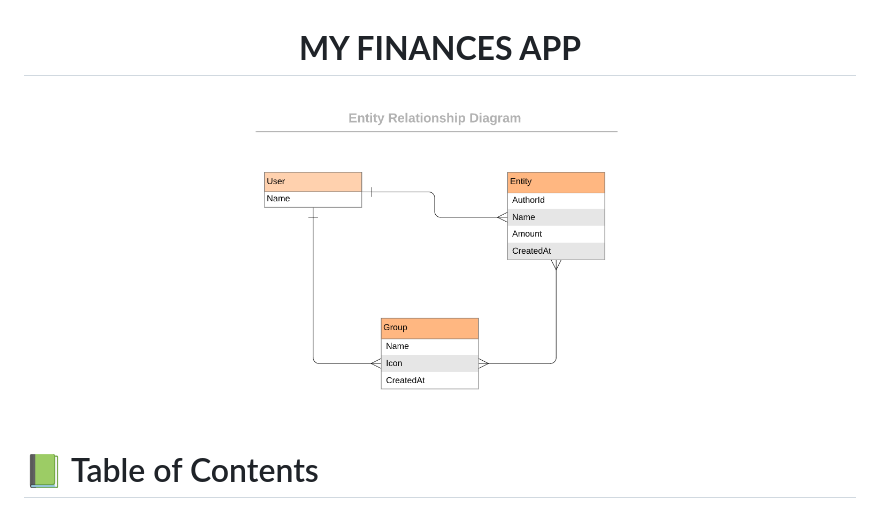
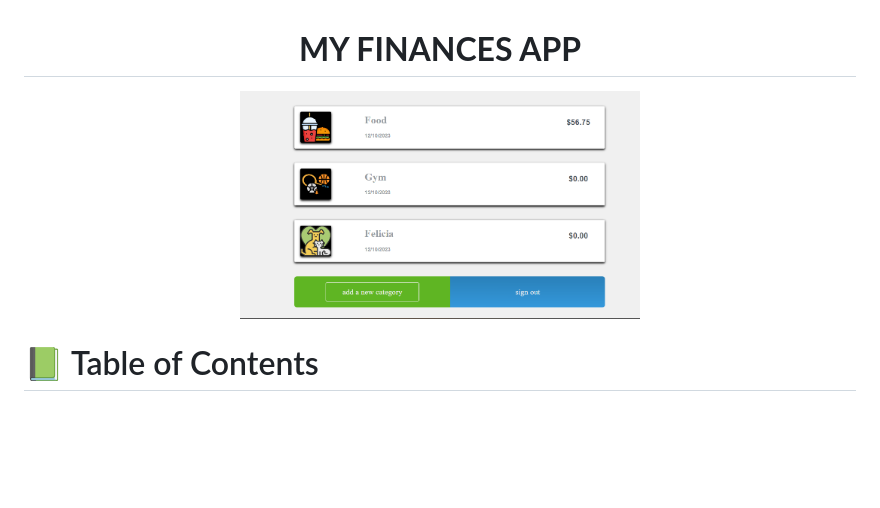
Before and after one commit to JuanDBta/my-finances, a Markdown page: README.md, the part around the change. Rendered like a GitHub page; pictures changed too: myfinances.png (added); blank space fills up the shorter version.

```diff
--- a/README.md
+++ b/README.md
@@ -4,7 +4,7 @@
 
 <h1><b>MY FINANCES APP</b></h1>
 
-  <img src="erd_diagram.png" alt="logo" width="400"  height="auto">
+  <img src="myfinances.png" alt="logo" width="400"  height="auto">
   <br/>
 
 </div>
```
